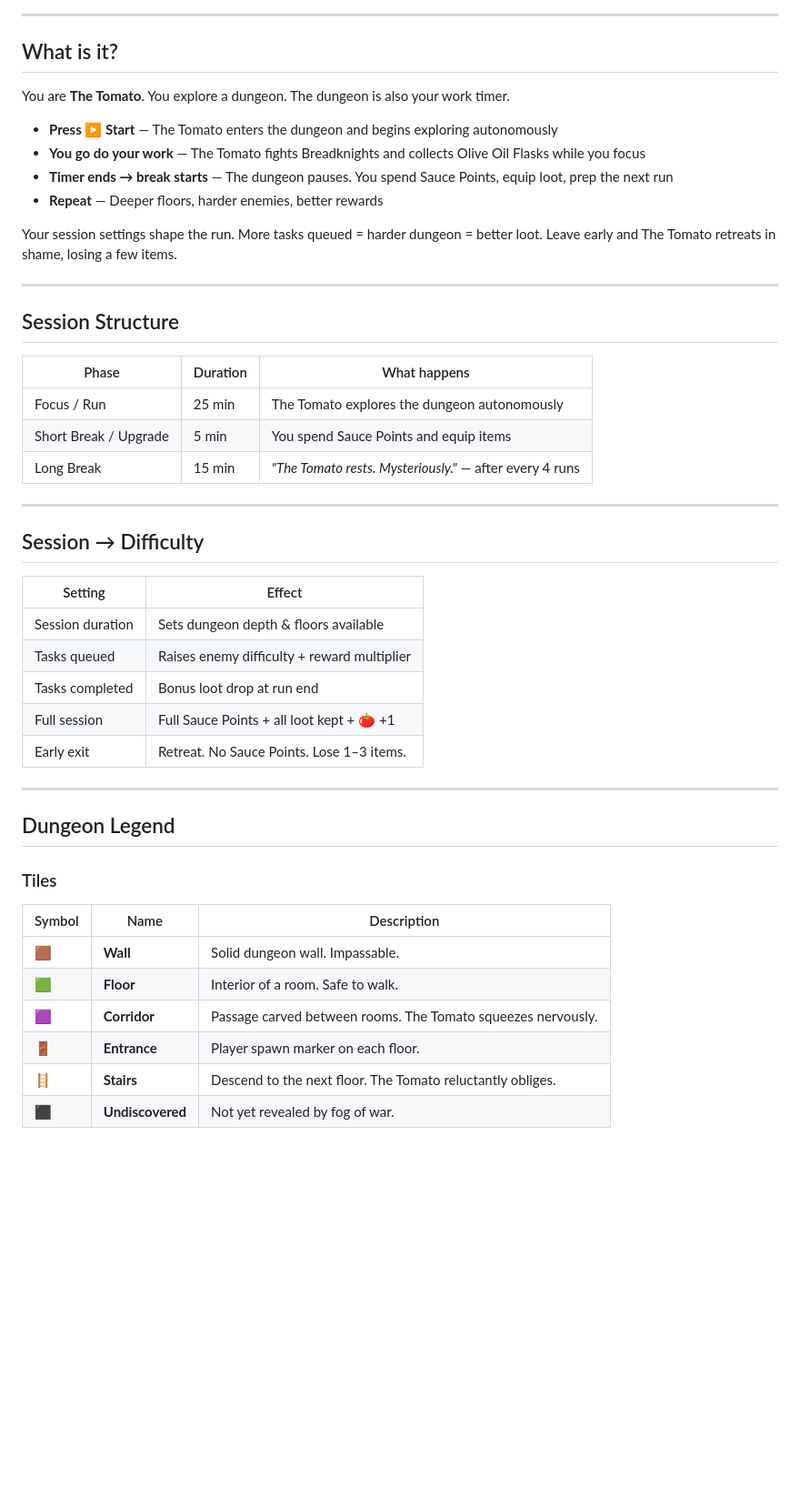
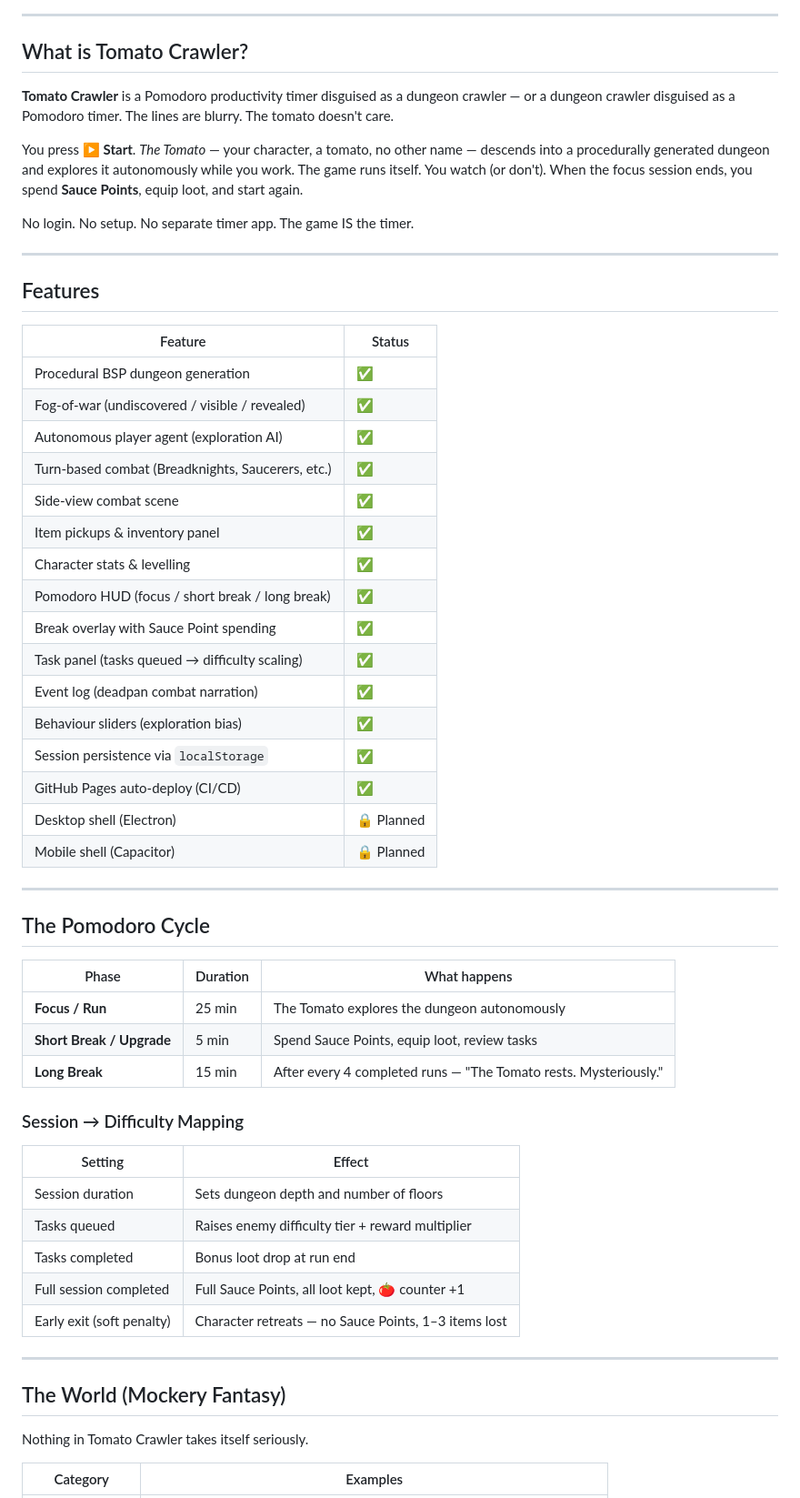
Before and after one commit to Canesbarbato/TomatoCrawler, a Markdown page: README.md, the part around one of its changes. Shown at 91% size. Rendered like a GitHub page; blank space fills up the shorter version.

```diff
--- a/README.md
+++ b/README.md
@@ -6,51 +8,62 @@
 
 ---
 
-## What is it?
+## What is Tomato Crawler?
 
-You are **The Tomato**. You explore a dungeon. The dungeon is also your work timer.
+**Tomato Crawler** is a Pomodoro productivity timer disguised as a dungeon crawler — or a dungeon crawler disguised as a Pomodoro timer. The lines are blurry. The tomato doesn't care.
 
-- **Press ▶ Start** — The Tomato enters the dungeon and begins exploring autonomously
-- **You go do your work** — The Tomato fights Breadknights and collects Olive Oil Flasks while you focus
-- **Timer ends → break starts** — The dungeon pauses. You spend Sauce Points, equip loot, prep the next run
-- **Repeat** — Deeper floors, harder enemies, better rewards
+You press ▶ **Start**. *The Tomato* — your character, a tomato, no other name — descends into a procedurally generated dungeon and explores it autonomously while you work. The game runs itself. You watch (or don't). When the focus session ends, you spend **Sauce Points**, equip loot, and start again.
 
-Your session settings shape the run. More tasks queued = harder dungeon = better loot. Leave early and The Tomato retreats in shame, losing a few items.
+No login. No setup. No separate timer app. The game IS the timer.
 
 ---
 
-## Session Structure
+## Features
+
+| Feature | Status |
+|---|---|
+| Procedural BSP dungeon generation | ✅ |
+| Fog-of-war (undiscovered / visible / revealed) | ✅ |
+| Autonomous player agent (exploration AI) | ✅ |
+| Turn-based combat (Breadknights, Saucerers, etc.) | ✅ |
+| Side-view combat scene | ✅ |
+| Item pickups & inventory panel | ✅ |
+| Character stats & levelling | ✅ |
+| Pomodoro HUD (focus / short break / long break) | ✅ |
+| Break overlay with Sauce Point spending | ✅ |
+| Task panel (tasks queued → difficulty scaling) | ✅ |
+| Event log (deadpan combat narration) | ✅ |
+| Behaviour sliders (exploration bias) | ✅ |
+| Session persistence via `localStorage` | ✅ |
+| GitHub Pages auto-deploy (CI/CD) | ✅ |
+| Desktop shell (Electron) | 🔒 Planned |
+| Mobile shell (Capacitor) | 🔒 Planned |
+
+---
+
+## The Pomodoro Cycle
 
 | Phase | Duration | What happens |
 |---|---|---|
-| Focus / Run | 25 min | The Tomato explores the dungeon autonomously |
-| Short Break / Upgrade | 5 min | You spend Sauce Points and equip items |
-| Long Break | 15 min | *"The Tomato rests. Mysteriously."* — after every 4 runs |
+| **Focus / Run** | 25 min | The Tomato explores the dungeon autonomously |
+| **Short Break / Upgrade** | 5 min | Spend Sauce Points, equip loot, review tasks |
+| **Long Break** | 15 min | After every 4 completed runs — "The Tomato rests. Mysteriously." |
+
+### Session → Difficulty Mapping
+
+| Setting | Effect |
+|---|---|
+| Session duration | Sets dungeon depth and number of floors |
+| Tasks queued | Raises enemy difficulty tier + reward multiplier |
+| Tasks completed | Bonus loot drop at run end |
+| Full session completed | Full Sauce Points, all loot kept, 🍅 counter +1 |
+| Early exit (soft penalty) | Character retreats — no Sauce Points, 1–3 items lost |
 
 ---
 
-## Session → Difficulty
+## The World (Mockery Fantasy)
 
-| Setting | Effect |
+Nothing in Tomato Crawler takes itself seriously.
+
+| Category | Examples |
 |---|---|
-| Session duration | Sets dungeon depth & floors available |
-| Tasks queued | Raises enemy difficulty + reward multiplier |
-| Tasks completed | Bonus loot drop at run end |
-| Full session | Full Sauce Points + all loot kept + 🍅 +1 |
-| Early exit | Retreat. No Sauce Points. Lose 1–3 items. |
-
----
-
-## Dungeon Legend
-
-### Tiles
-
-| Symbol | Name | Description |
-|---|---|---|
-| 🟫 | **Wall** | Solid dungeon wall. Impassable. |
-| 🟩 | **Floor** | Interior of a room. Safe to walk. |
-| 🟪 | **Corridor** | Passage carved between rooms. The Tomato squeezes nervously. |
-| 🚪 | **Entrance** | Player spawn marker on each floor. |
-| 🪜 | **Stairs** | Descend to the next floor. The Tomato reluctantly obliges. |
-| ⬛ | **Undiscovered** | Not yet revealed by fog of war. |
-
```
Also changed, not shown: other parts of README.md (+103 -60 lines).
